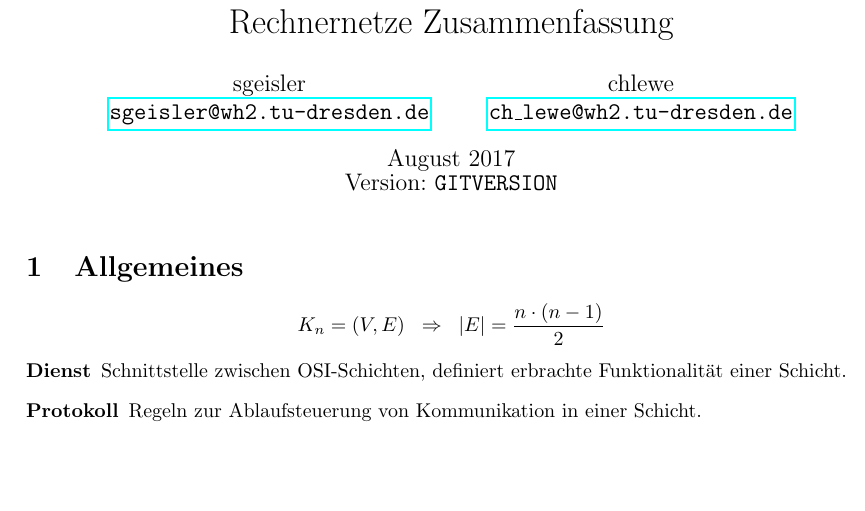
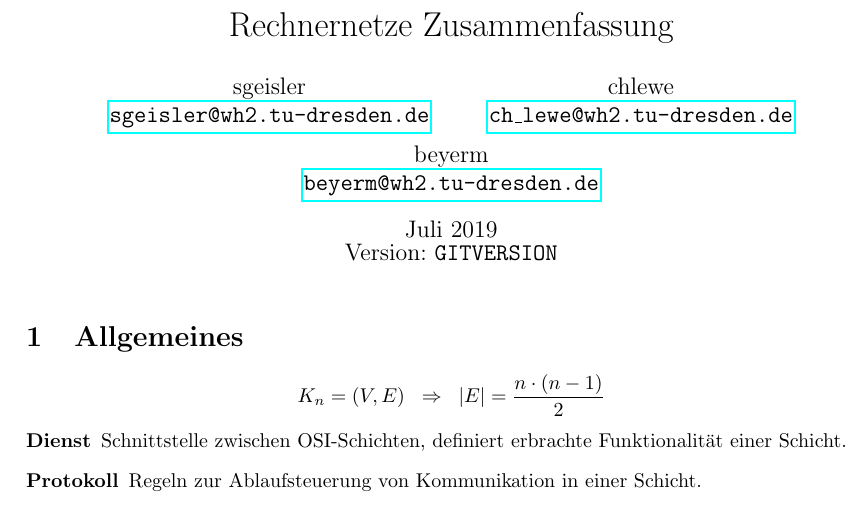
Before and after one commit to fsr/Stoffkiste, a LaTeX document (Rechnernetze/zusammenfassung.tex): part of page 1 of 15, cut so that both start at the same text, the shorter picture padded with empty space. Compiled offline with pdfLaTeX.

Commit message:
update version

```diff
--- a/Rechnernetze/zusammenfassung.tex
+++ b/Rechnernetze/zusammenfassung.tex
@@ -40,8 +40,10 @@
     sgeisler\\\href{mailto:sgeisler@wh2.tu-dresden.de}{\tt sgeisler@wh2.tu-dresden.de}
     \and
     chlewe\\\href{mailto:ch\_lewe@wh2.tu-dresden.de}{\tt ch\_lewe@wh2.tu-dresden.de}
+    \and
+    beyerm\\\href{mailto:beyerm@wh2.tu-dresden.de}{\tt beyerm@wh2.tu-dresden.de}
 }
-\date{August 2017\\Version: \texttt{GITVERSION}}
+\date{Juli 2019\\Version: \texttt{GITVERSION}}
 
 \begin{document}
 
```
